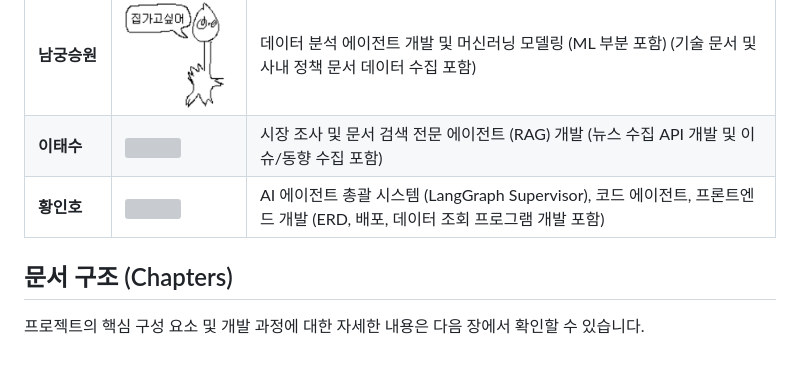
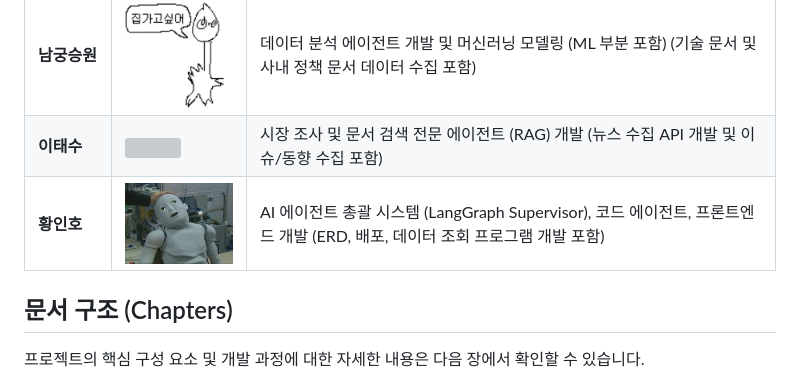
Before and after one commit to SKNETWORKS-FAMILY-AICAMP/SKN10-FINAL-1Team, a Markdown page: README.md, the part around one of its changes. Drawn GitHub-style; pictures changed too: img/인호.jpeg (added); grey boxes are pictures that could not be loaded.

```diff
--- a/README.md
+++ b/README.md
@@ -38,7 +38,7 @@
 | **경규휘** | <img src="./img/경규희.png" width="150"> | 문서 검색 전문 에이전트 (RAG) 개발 및 데이터 검색 (Product 문서 데이터 수집 및 RAG 테스트 포함) |
 | **남궁승원** | <img src="./img/남궁승원.png" width="150"> | 데이터 분석 에이전트 개발 및 머신러닝 모델링 (ML 부분 포함) (기술 문서 및 사내 정책 문서 데이터 수집 포함) |
 | **이태수** | <img src="./img/이태수.png" width="150"> | 시장 조사 및 문서 검색 전문 에이전트 (RAG) 개발 (뉴스 수집 API 개발 및 이슈/동향 수집 포함) |
-| **황인호** | <img src="./img/인호.png" width="150"> | AI 에이전트 총괄 시스템 (LangGraph Supervisor), 코드 에이전트, 프론트엔드 개발 (ERD, 배포, 데이터 조회 프로그램 개발 포함) |
+| **황인호** | <img src="./img/인호.jpeg" width="150"> | AI 에이전트 총괄 시스템 (LangGraph Supervisor), 코드 에이전트, 프론트엔드 개발 (ERD, 배포, 데이터 조회 프로그램 개발 포함) |
 
 ## 문서 구조 (Chapters)
 프로젝트의 핵심 구성 요소 및 개발 과정에 대한 자세한 내용은 다음 장에서 확인할 수 있습니다.
```
Also changed, not shown: other parts of README.md (+16 -0 lines).
